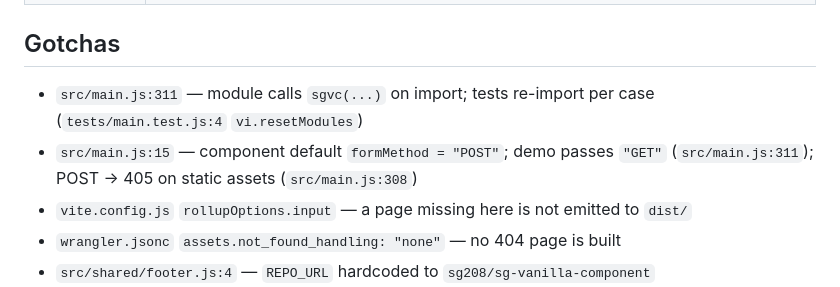
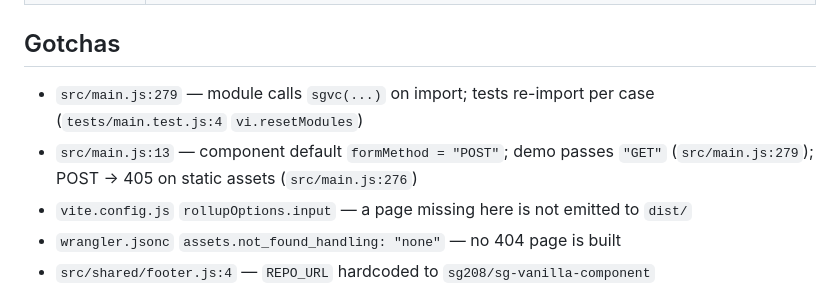
Before and after one commit to sg208/sg-vanilla-component, a Markdown page: AGENTS.md, the part around the change. Drawn GitHub-style.

Commit message:
fix: release review
AGENTS.md line citations for the sgvc call, the formMethod default
and the 405 comment point at the current src/main.js lines again.

Co-Authored-By: Claude Opus 5.5 <noreply@anthropic.com>

```diff
--- a/AGENTS.md
+++ b/AGENTS.md
@@ -72,8 +72,8 @@
 
 ## Gotchas
 
-- `src/main.js:311` — module calls `sgvc(...)` on import; tests re-import per case (`tests/main.test.js:4` `vi.resetModules`)
-- `src/main.js:15` — component default `formMethod = "POST"`; demo passes `"GET"` (`src/main.js:311`); POST → 405 on static assets (`src/main.js:308`)
+- `src/main.js:279` — module calls `sgvc(...)` on import; tests re-import per case (`tests/main.test.js:4` `vi.resetModules`)
+- `src/main.js:13` — component default `formMethod = "POST"`; demo passes `"GET"` (`src/main.js:279`); POST → 405 on static assets (`src/main.js:276`)
 - `vite.config.js` `rollupOptions.input` — a page missing here is not emitted to `dist/`
 - `wrangler.jsonc` `assets.not_found_handling: "none"` — no 404 page is built
 - `src/shared/footer.js:4` — `REPO_URL` hardcoded to `sg208/sg-vanilla-component`
```
